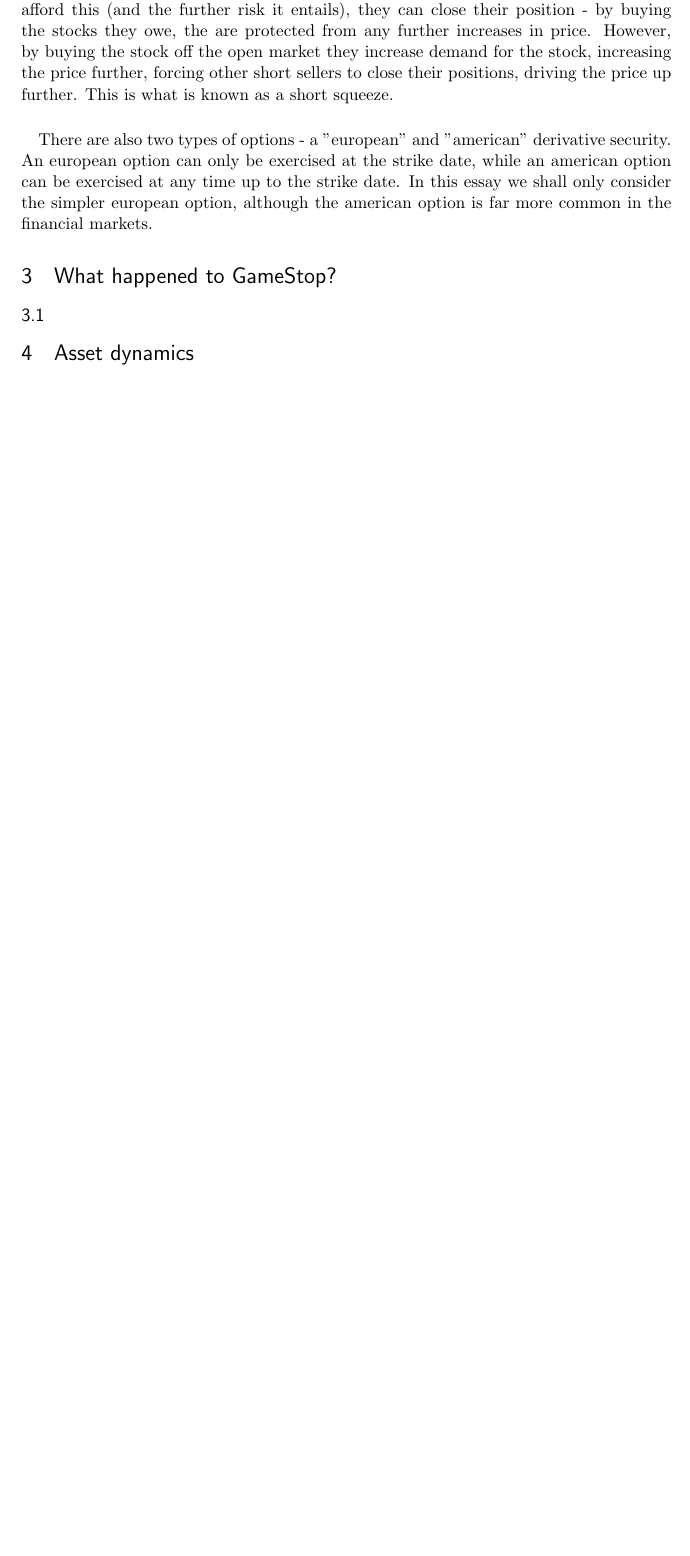
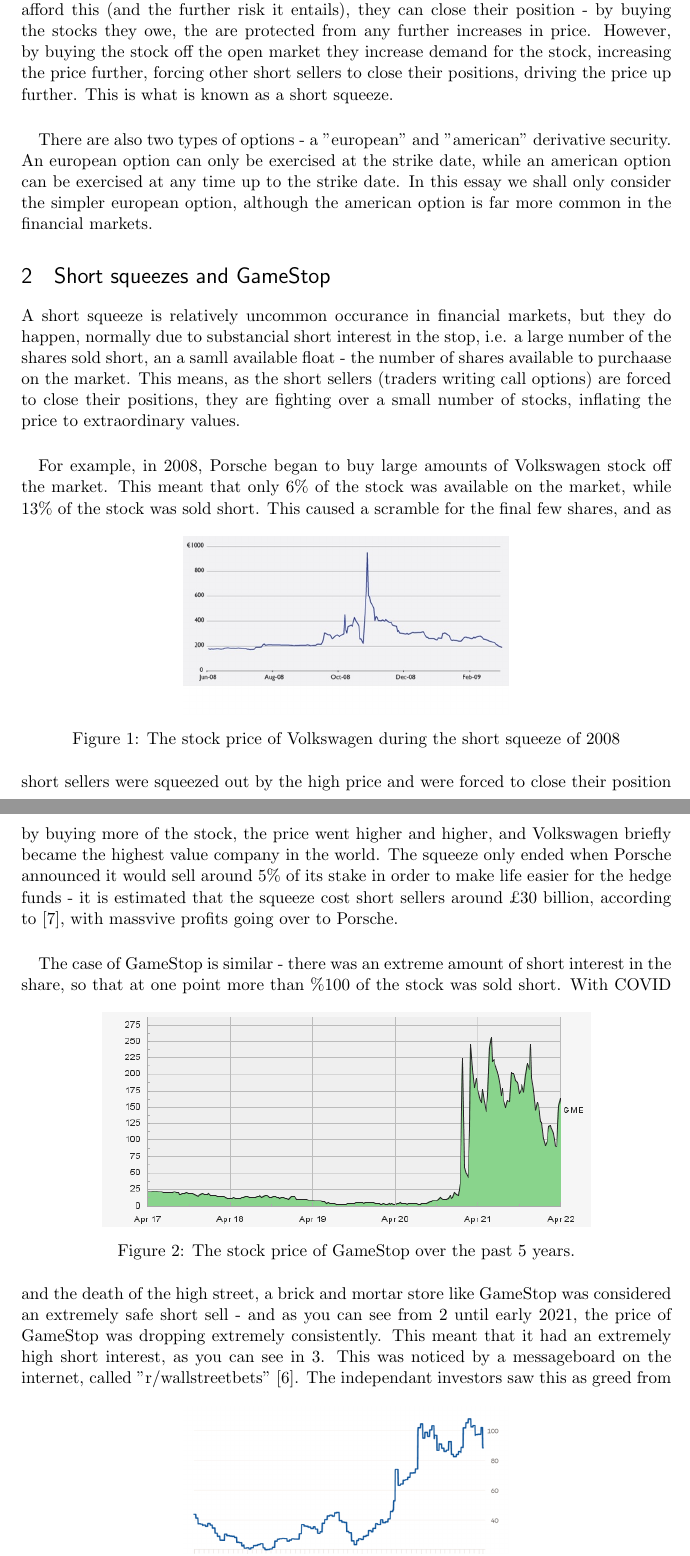
Before and after one commit to LukeStanislaus/Black-Scholes, a LaTeX paper (Black-Scholes.tex): part of page 2 of 8 before the commit and two parts of pages 2 and 3 of 10 after it, the two joined at a grey line, cut so that both start at the same text, the shorter picture padded with empty space. Compiled offline with pdfLaTeX.

Commit message:
abstract and gamestop context

```diff
--- a/Black-Scholes.tex
+++ b/Black-Scholes.tex
@@ -9,6 +9,8 @@
 \usepackage[utf8]{inputenc} % set input encoding (not needed with XeLaTeX)
 \usepackage{biblatex} %Imports biblatex package
 \addbibresource{Black-Scholes.bib} %Import the bibliography file
+\usepackage{graphicx}
+\graphicspath{ {./images/} }
 
 %%% Examples of Article customizations
 % These packages are optional, depending whether you want the features they provide.
@@ -133,6 +138,39 @@
 european option, although the american option is far more common in
 the financial markets.
 
-\section{What happened to GameStop?}
+\section{Short squeezes and GameStop}
+A short squeeze is relatively uncommon occurance in financial markets, but they do
+happen, normally due to substancial short interest in the stop, i.e. a large number
+of the shares sold short, an a samll available float - the number of shares
+available to purchaase on the market. This means, as the short sellers (traders
+writing call options) are forced to close their positions, they are fighting over
+a small number of stocks, inflating the price to extraordinary values.
+\paragraph{}
+For example,
+in 2008, Porsche began to buy large amounts of Volkswagen stock off the market. This
+meant that only 6\% of the stock was available on the market, while 13\% of the stock
+was sold short. Th\begin{figure}[h]
+    \centering
+    \includegraphics[width=0.5\textwidth]{volkswagen.jpg}
+    \caption{The stock price of Volkswagen during the short squeeze of 2008}
+    \end{figure}is caused a scramble for the final few shares, and as short sellers
+were squeezed out by the high price and were forced to close their position by buying
+more of the stock, the price went higher and higher, and Volkswagen briefly became
+the highest value company in the world. The squeeze only ended when Porsche announced
+it would sell around 5\% of its stake in order to make life easier for the hedge
+funds - it is estimated that the squeeze cost short sellers around £30 billion,
+according to \cite{volkswagen}, with massvive profits going over to Porsche.
 
-\subsection{}
+\paragraph{}
+The case of GameStop is similar - there was an extreme amount of short interest in
+the share, so that at one point more than \%100 of the stock was sold short. With
+\begin{figure}[h]
+    \centering
+    \includegraphics[width=0.75\textwidth]{gamestopprice.png}
+    \caption{The stock price of GameStop over the past 5 years.}\label{gamestopprice}
+    \end{figure}
+    COVID and the death of the high street, a brick and mortar store like GameStop was
+considered an extremely safe short sell - and as you can see from \ref{gamestopprice}
+until early 2021, the price of GameStop was dropping extremely consistently. This
+meant that it had an extremely high short interest, as you can see in \ref{shortinterest}.
+This was noticed by a messageboard on the internet, called "r/wallstreetbets" \cite{wsb}.
@@ -138,0 +181,4 @@
+    \label{shortinterest}
+    \end{figure}
+The independant investors saw
+this as greed from the large hedge funds making billions of safe money from the demise
@@ -139,2 +199,4 @@
+    \label{shortsqeeze}
+    \end{figure}
 
 \section{Asset dynamics}\label{assetdyamics}
```
Also changed, not shown: Black-Scholes.bib (+13 -1 lines), Black-Scholes.bbl, Black-Scholes.pdf, images/gamestopprice.png (added), images/shortinterest.png (added), images/shortsqueeze.png (added), images/volkswagen.jpg (added), Black-Scholes.tex (45 more changed lines), 7 other files.
